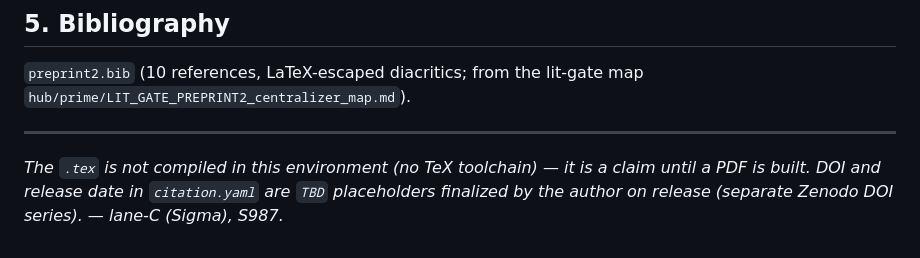
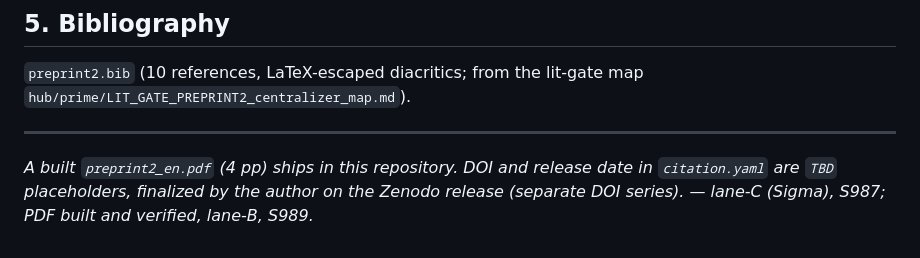
Before and after one commit to Quasi-1981/centralizers-of-nilpotent-wedges, a Markdown page: SUPPLEMENTARY.md, the part around the change. Rendered like a GitHub page.

Commit message:
SUPPLEMENTARY: reflect that preprint2_en.pdf is built and shipped
Co-Authored-By: Claude Opus 4.8 (1M context) <noreply@anthropic.com>

```diff
--- a/SUPPLEMENTARY.md
+++ b/SUPPLEMENTARY.md
@@ -72,6 +72,6 @@ text in full, and every number here has a probe in this repository.)
 `hub/prime/LIT_GATE_PREPRINT2_centralizer_map.md`).
 
 ---
-*The `.tex` is not compiled in this environment (no TeX toolchain) — it is a claim until a PDF is built.
-DOI and release date in `citation.yaml` are `TBD` placeholders finalized by the author on release (separate
-Zenodo DOI series).  — lane-C (Sigma), S987.*
+*A built `preprint2_en.pdf` (4 pp) ships in this repository. DOI and release date in `citation.yaml` are
+`TBD` placeholders, finalized by the author on the Zenodo release (separate DOI series). — lane-C (Sigma),
+S987; PDF built and verified, lane-B, S989.*
```
